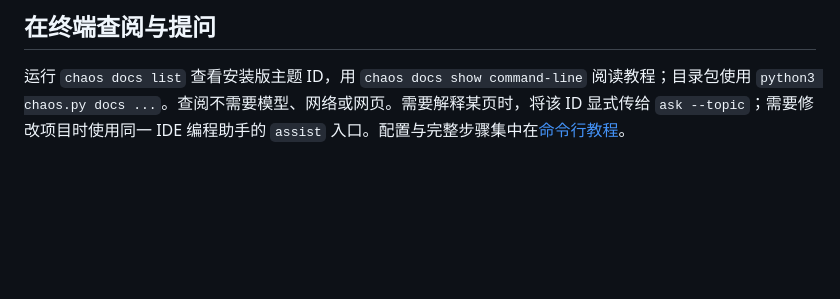
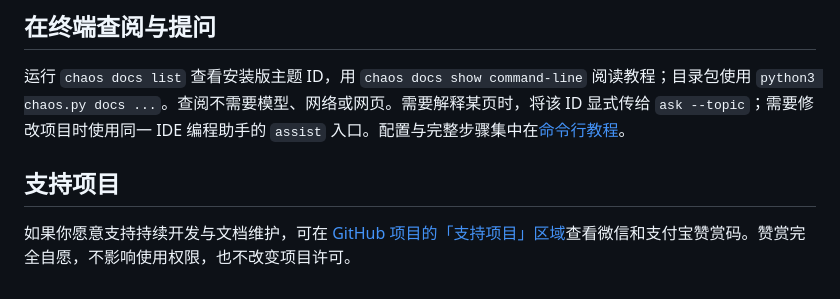
Before and after one commit to Cattmonkey/ChaosIntelligence, a Markdown page: docs/README.md, the part around the change. Drawn GitHub-style; blank space fills up the shorter version.

```diff
--- a/docs/README.md
+++ b/docs/README.md
@@ -111,3 +111,7 @@ python -m http.server 8000 --directory ./docs-site --bind 127.0.0.1
 ## 在终端查阅与提问
 
 运行 `chaos docs list` 查看安装版主题 ID，用 `chaos docs show command-line` 阅读教程；目录包使用 `python3 chaos.py docs ...`。查阅不需要模型、网络或网页。需要解释某页时，将该 ID 显式传给 `ask --topic`；需要修改项目时使用同一 IDE 编程助手的 `assist` 入口。配置与完整步骤集中在[命令行教程](COMMAND_LINE.md)。
+
+## 支持项目
+
+如果你愿意支持持续开发与文档维护，可在 [GitHub 项目的「支持项目」区域](https://github.com/Cattmonkey/ChaosIntelligence#支持项目)查看微信和支付宝赞赏码。赞赏完全自愿，不影响使用权限，也不改变项目许可。
```
Also changed, not shown: README.md (+10 -0 lines), docs/assets/support/alipay.jpg (added), docs/assets/support/wechat.jpg (added).
